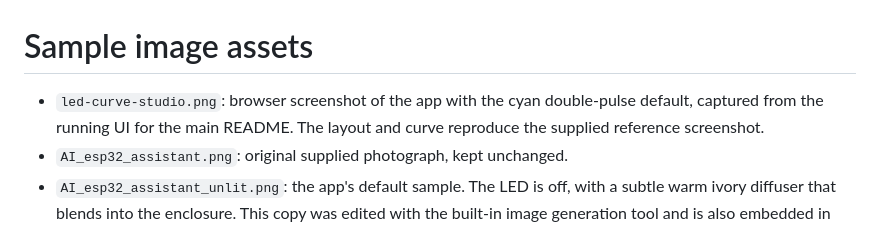
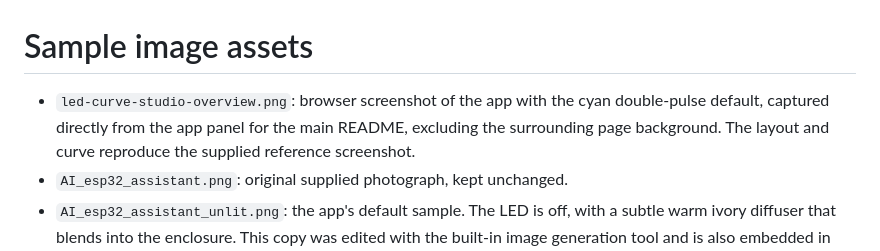
Before and after one commit to robomaniac/led-curve-studio, a Markdown page: images/README.md, the part around the change. Rendered like a GitHub page.

Commit message:
Remove empty background from README screenshot

```diff
--- a/images/README.md
+++ b/images/README.md
@@ -1,6 +1,6 @@
 # Sample image assets
 
-- `led-curve-studio.png`: browser screenshot of the app with the cyan double-pulse default, captured from the running UI for the main README. The layout and curve reproduce the supplied reference screenshot.
+- `led-curve-studio-overview.png`: browser screenshot of the app with the cyan double-pulse default, captured directly from the app panel for the main README, excluding the surrounding page background. The layout and curve reproduce the supplied reference screenshot.
 - `AI_esp32_assistant.png`: original supplied photograph, kept unchanged.
 - `AI_esp32_assistant_unlit.png`: the app's default sample. The LED is off, with a subtle warm ivory diffuser that blends into the enclosure. This copy was edited with the built-in image generation tool and is also embedded in `index.html` for offline use.
 
```
Also changed, not shown: README.md (+1 -1 lines), images/led-curve-studio-overview.png (added), images/led-curve-studio.png (deleted).
